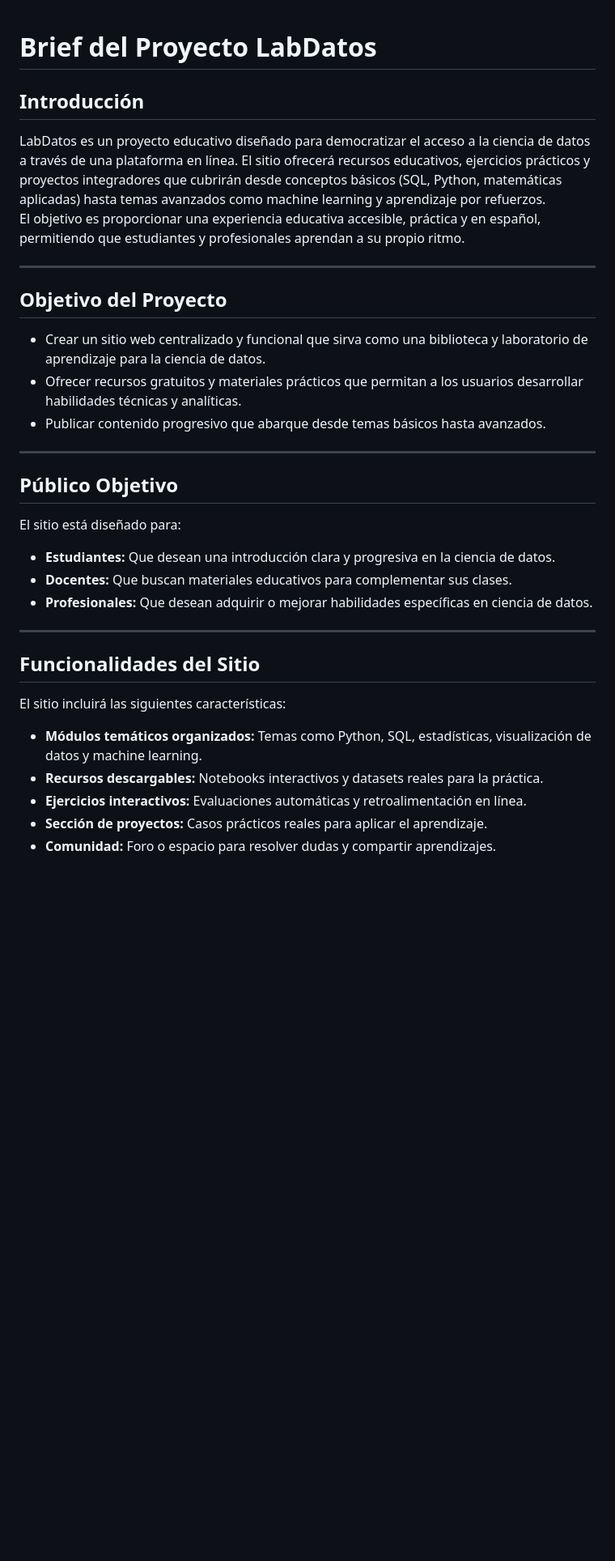
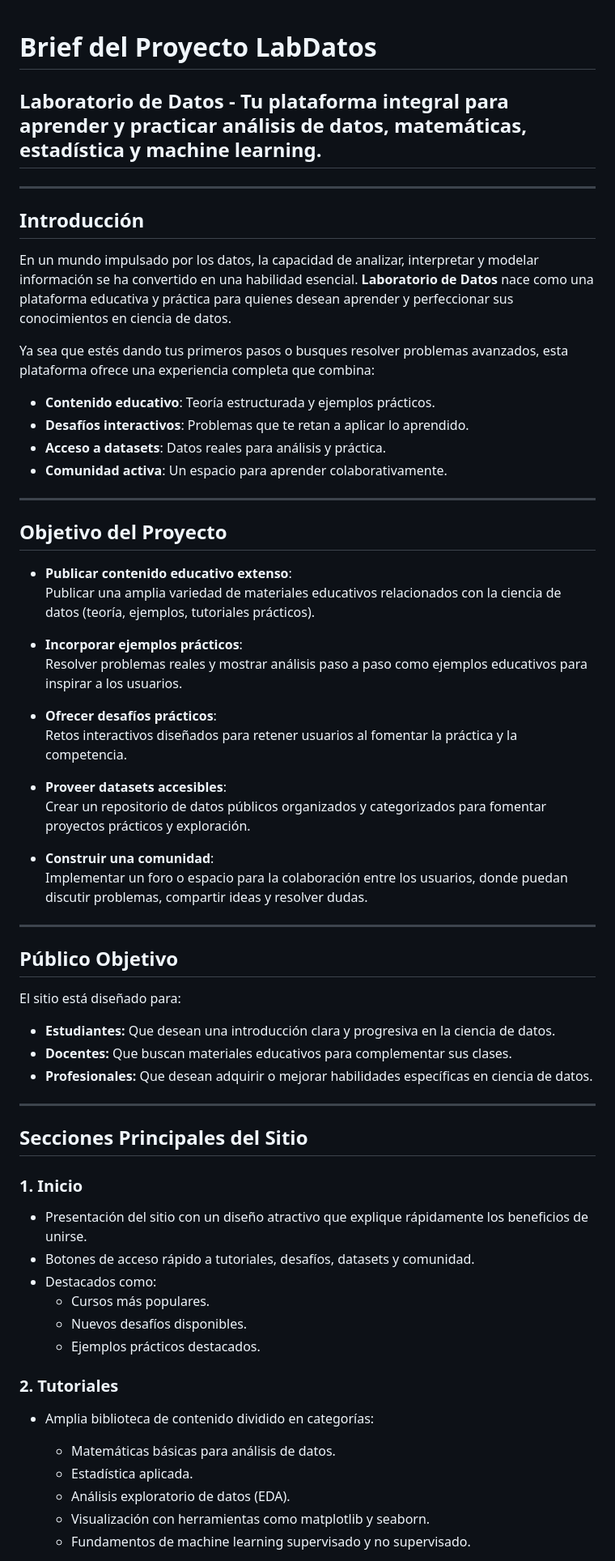
Before and after one commit to arielmpereira/labdatos, a Markdown page: README.md, the part around one of its changes. Shown at 81% size. Rendered like a GitHub page; blank space fills up the shorter version.

```diff
--- a/README.md
+++ b/README.md
@@ -1,19 +1,43 @@
 # Brief del Proyecto LabDatos
 
+## Laboratorio de Datos - Tu plataforma integral para aprender y practicar análisis de datos, matemáticas, estadística y machine learning.
+
+---
+
 ## Introducción
-LabDatos es un proyecto educativo diseñado para democratizar el acceso a la ciencia de datos a través de una plataforma en línea. El sitio ofrecerá recursos educativos, ejercicios prácticos y proyectos integradores que cubrirán desde conceptos básicos (SQL, Python, matemáticas aplicadas) hasta temas avanzados como machine learning y aprendizaje por refuerzos.
-El objetivo es proporcionar una experiencia educativa accesible, práctica y en español, permitiendo que estudiantes y profesionales aprendan a su propio ritmo.
+
+En un mundo impulsado por los datos, la capacidad de analizar, interpretar y modelar información se ha convertido en una habilidad esencial. **Laboratorio de Datos** nace como una plataforma educativa y práctica para quienes desean aprender y perfeccionar sus conocimientos en ciencia de datos.
+
+Ya sea que estés dando tus primeros pasos o busques resolver problemas avanzados, esta plataforma ofrece una experiencia completa que combina:
+
+- **Contenido educativo**: Teoría estructurada y ejemplos prácticos.
+- **Desafíos interactivos**: Problemas que te retan a aplicar lo aprendido.
+- **Acceso a datasets**: Datos reales para análisis y práctica.
+- **Comunidad activa**: Un espacio para aprender colaborativamente.
 
 ---
 
 ## Objetivo del Proyecto
-- Crear un sitio web centralizado y funcional que sirva como una biblioteca y laboratorio de aprendizaje para la ciencia de datos.
-- Ofrecer recursos gratuitos y materiales prácticos que permitan a los usuarios desarrollar habilidades técnicas y analíticas.
-- Publicar contenido progresivo que abarque desde temas básicos hasta avanzados.
+
+- **Publicar contenido educativo extenso**:
+  Publicar una amplia variedad de materiales educativos relacionados con la ciencia de datos (teoría, ejemplos, tutoriales prácticos).
+
+- **Incorporar ejemplos prácticos**:
+  Resolver problemas reales y mostrar análisis paso a paso como ejemplos educativos para inspirar a los usuarios.
+
+- **Ofrecer desafíos prácticos**:
+  Retos interactivos diseñados para retener usuarios al fomentar la práctica y la competencia.
+
+- **Proveer datasets accesibles**:
+  Crear un repositorio de datos públicos organizados y categorizados para fomentar proyectos prácticos y exploración.
+
+- **Construir una comunidad**:
+  Implementar un foro o espacio para la colaboración entre los usuarios, donde puedan discutir problemas, compartir ideas y resolver dudas.
 
 ---
 
 ## Público Objetivo
+
 El sitio está diseñado para:
 - **Estudiantes:** Que desean una introducción clara y progresiva en la ciencia de datos.
 - **Docentes:** Que buscan materiales educativos para complementar sus clases.
@@ -21,10 +45,23 @@ El sitio está diseñado para:
 
 ---
 
-## Funcionalidades del Sitio
-El sitio incluirá las siguientes características:
-- **Módulos temáticos organizados:** Temas como Python, SQL, estadísticas, visualización de datos y machine learning.
-- **Recursos descargables:** Notebooks interactivos y datasets reales para la práctica.
-- **Ejercicios interactivos:** Evaluaciones automáticas y retroalimentación en línea.
-- **Sección de proyectos:** Casos prácticos reales para aplicar el aprendizaje.
-- **Comunidad:** Foro o espacio para resolver dudas y compartir aprendizajes.
+## Secciones Principales del Sitio
+
+### 1. Inicio
+
+- Presentación del sitio con un diseño atractivo que explique rápidamente los beneficios de unirse.
+- Botones de acceso rápido a tutoriales, desafíos, datasets y comunidad.
+- Destacados como:
+  - Cursos más populares.
+  - Nuevos desafíos disponibles.
+  - Ejemplos prácticos destacados.
+
+### 2. Tutoriales
+
+- Amplia biblioteca de contenido dividido en categorías:
+  - Matemáticas básicas para análisis de datos.
+  - Estadística aplicada.
+  - Análisis exploratorio de datos (EDA).
+  - Visualización con herramientas como matplotlib y seaborn.
+  - Fundamentos de machine learning supervisado y no supervisado.
+
```
Also changed, not shown: other parts of README.md (+117 -40 lines).
